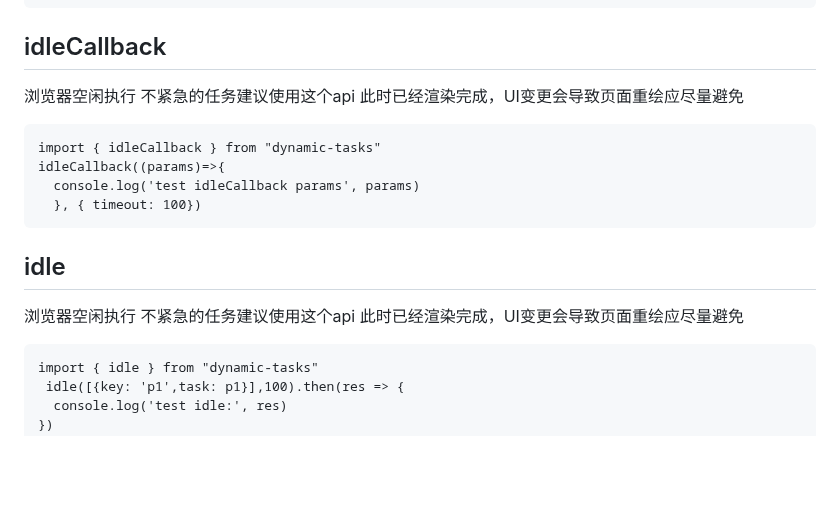
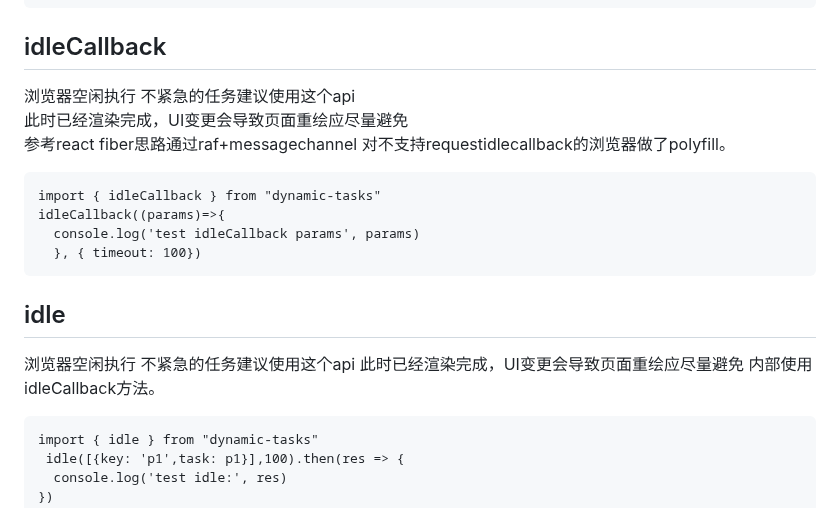
Before and after one commit to wuyunqiang/dynamic-tasks, a Markdown page: README.md, the part around the change. Rendered like a GitHub page; blank space fills up the shorter version.

````diff
--- a/README.md
+++ b/README.md
@@ -184,8 +184,9 @@ clearPool()
 ```
 
 ## idleCallback
-浏览器空闲执行 不紧急的任务建议使用这个api
-此时已经渲染完成，UI变更会导致页面重绘应尽量避免
+浏览器空闲执行 不紧急的任务建议使用这个api<br>
+此时已经渲染完成，UI变更会导致页面重绘应尽量避免<br>
+参考react fiber思路通过raf+messagechannel 对不支持requestidlecallback的浏览器做了polyfill。
 ```
 import { idleCallback } from "dynamic-tasks"
 idleCallback((params)=>{
@@ -196,6 +197,7 @@ idleCallback((params)=>{
 ## idle
 浏览器空闲执行 不紧急的任务建议使用这个api
 此时已经渲染完成，UI变更会导致页面重绘应尽量避免
+内部使用idleCallback方法。
 ```
 import { idle } from "dynamic-tasks"
  idle([{key: 'p1',task: p1}],100).then(res => {
````
